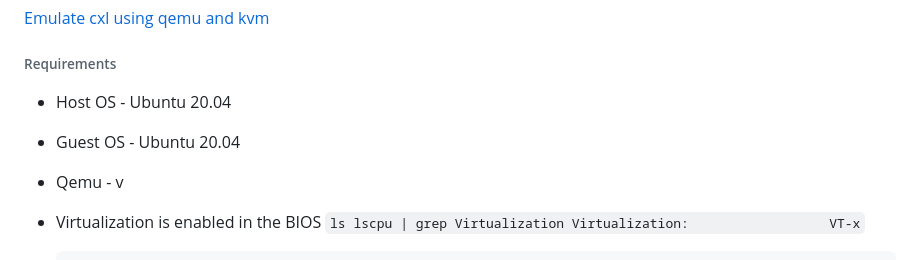
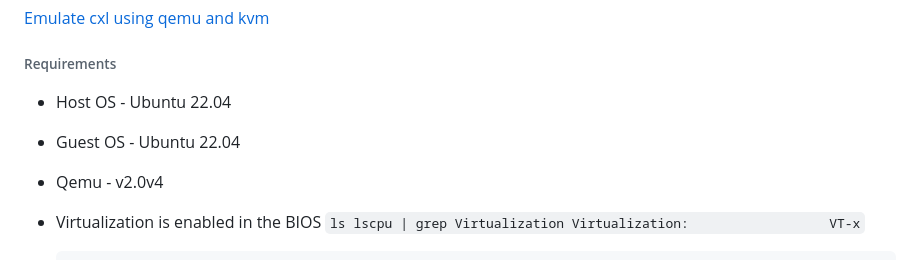
Before and after one commit to rajagond/pmem_cxl, a Markdown page: README.md, the part around the change. Drawn GitHub-style.

Commit message:
ubuntu version 22.04

```diff
--- a/README.md
+++ b/README.md
@@ -9,9 +9,9 @@ Autumn 2022 - Spring 2023
 
 ###### Requirements
 
-- Host OS - Ubuntu 20.04
-- Guest OS - Ubuntu 20.04
-- Qemu - v
+- Host OS - Ubuntu 22.04
+- Guest OS - Ubuntu 22.04
+- Qemu - v2.0v4
 - Virtualization is enabled in the BIOS
   `ls lscpu | grep
    Virtualization Virtualization:                  VT-x`
```
